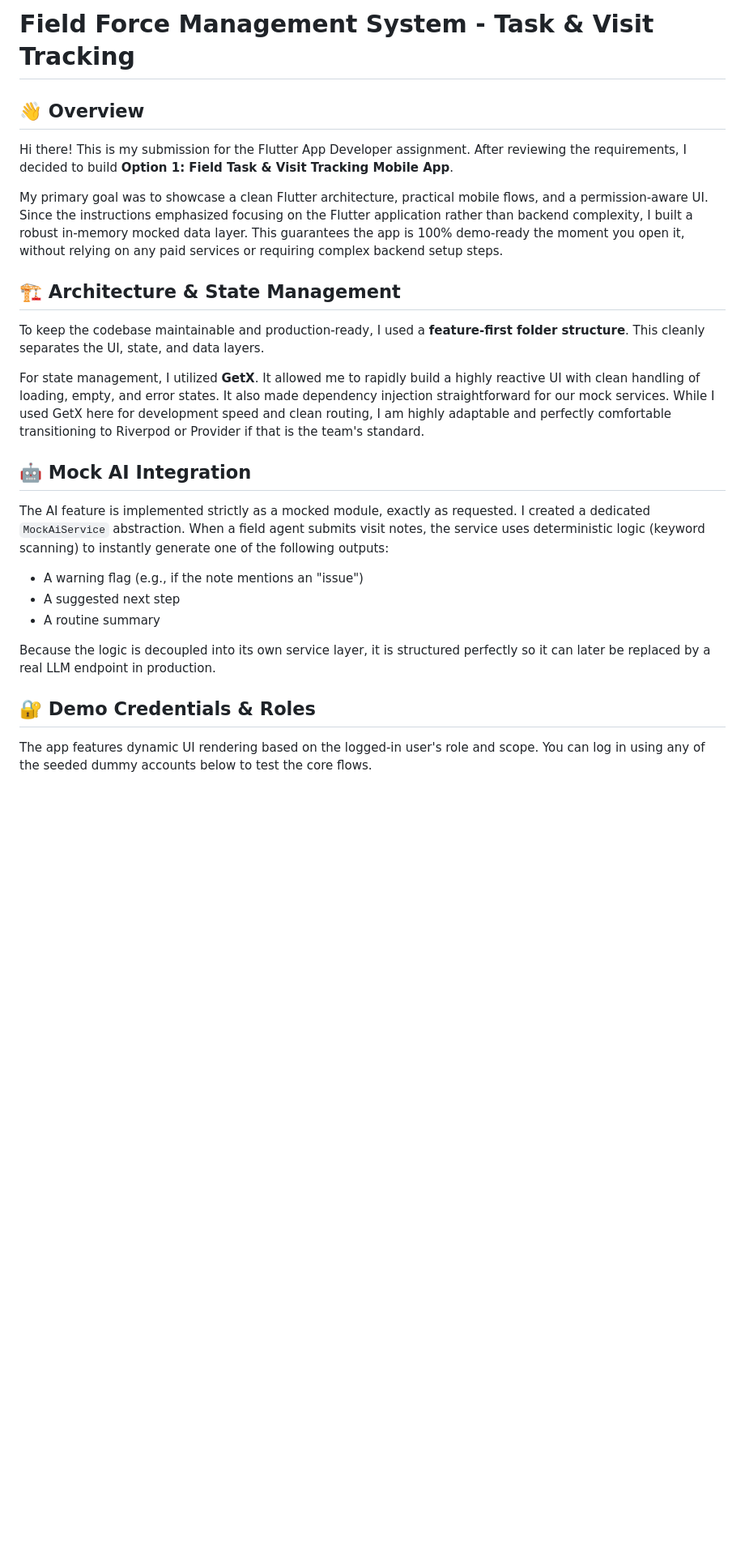
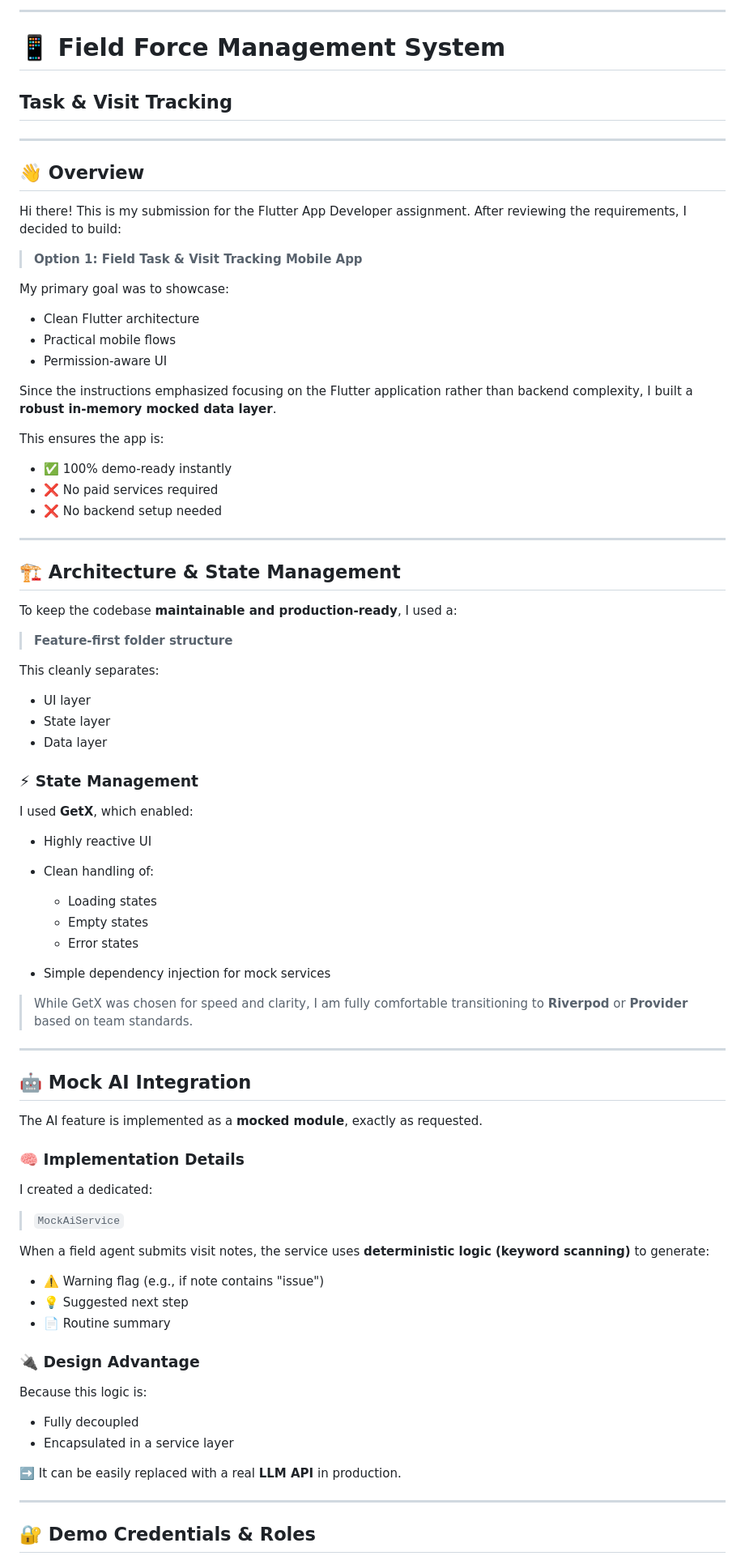
Before and after one commit to rishabhaiml/field_task_and_visit_tracking, a Markdown page: README.md, the part around one of its changes. Shown at 81% size. Rendered like a GitHub page; blank space fills up the shorter version.

```diff
--- a/README.md
+++ b/README.md
@@ -1,23 +1,89 @@
-# Field Force Management System - Task & Visit Tracking
+
+
+---
+
+# 📱 Field Force Management System
+
+## Task & Visit Tracking
+
+---
 
 ## 👋 Overview
-Hi there! This is my submission for the Flutter App Developer assignment. After reviewing the requirements, I decided to build **Option 1: Field Task & Visit Tracking Mobile App**.
 
-My primary goal was to showcase a clean Flutter architecture, practical mobile flows, and a permission-aware UI. Since the instructions emphasized focusing on the Flutter application rather than backend complexity, I built a robust in-memory mocked data layer. This guarantees the app is 100% demo-ready the moment you open it, without relying on any paid services or requiring complex backend setup steps.
+Hi there! This is my submission for the Flutter App Developer assignment. After reviewing the requirements, I decided to build:
+
+> **Option 1: Field Task & Visit Tracking Mobile App**
+
+My primary goal was to showcase:
+
+* Clean Flutter architecture
+* Practical mobile flows
+* Permission-aware UI
+
+Since the instructions emphasized focusing on the Flutter application rather than backend complexity, I built a **robust in-memory mocked data layer**.
+
+This ensures the app is:
+
+* ✅ 100% demo-ready instantly
+* ❌ No paid services required
+* ❌ No backend setup needed
+
+---
 
 ## 🏗️ Architecture & State Management
-To keep the codebase maintainable and production-ready, I used a **feature-first folder structure**. This cleanly separates the UI, state, and data layers.
 
-For state management, I utilized **GetX**. It allowed me to rapidly build a highly reactive UI with clean handling of loading, empty, and error states. It also made dependency injection straightforward for our mock services. While I used GetX here for development speed and clean routing, I am highly adaptable and perfectly comfortable transitioning to Riverpod or Provider if that is the team's standard.
+To keep the codebase **maintainable and production-ready**, I used a:
+
+> **Feature-first folder structure**
+
+This cleanly separates:
+
+* UI layer
+* State layer
+* Data layer
+
+### ⚡ State Management
+
+I used **GetX**, which enabled:
+
+* Highly reactive UI
+* Clean handling of:
+
+  * Loading states
+  * Empty states
+  * Error states
+* Simple dependency injection for mock services
+
+> While GetX was chosen for speed and clarity, I am fully comfortable transitioning to **Riverpod** or **Provider** based on team standards.
+
+---
 
 ## 🤖 Mock AI Integration
-The AI feature is implemented strictly as a mocked module, exactly as requested. I created a dedicated `MockAiService` abstraction. When a field agent submits visit notes, the service uses deterministic logic (keyword scanning) to instantly generate one of the following outputs:
-* A warning flag (e.g., if the note mentions an "issue")
-* A suggested next step
-* A routine summary
 
-Because the logic is decoupled into its own service layer, it is structured perfectly so it can later be replaced by a real LLM endpoint in production.
+The AI feature is implemented as a **mocked module**, exactly as requested.
+
+### 🧠 Implementation Details
+
+I created a dedicated:
+
+> `MockAiService`
+
+When a field agent submits visit notes, the service uses **deterministic logic (keyword scanning)** to generate:
+
+* ⚠️ Warning flag (e.g., if note contains "issue")
+* 💡 Suggested next step
+* 📄 Routine summary
+
+### 🔌 Design Advantage
+
+Because this logic is:
+
+* Fully decoupled
+* Encapsulated in a service layer
+
+➡️ It can be easily replaced with a real **LLM API** in production.
+
+---
 
 ## 🔐 Demo Credentials & Roles
-The app features dynamic UI rendering based on the logged-in user's role and scope. You can log in using any of the seeded dummy accounts below to test the core flows.
 
```
Also changed, not shown: other parts of README.md (+72 -31 lines).
